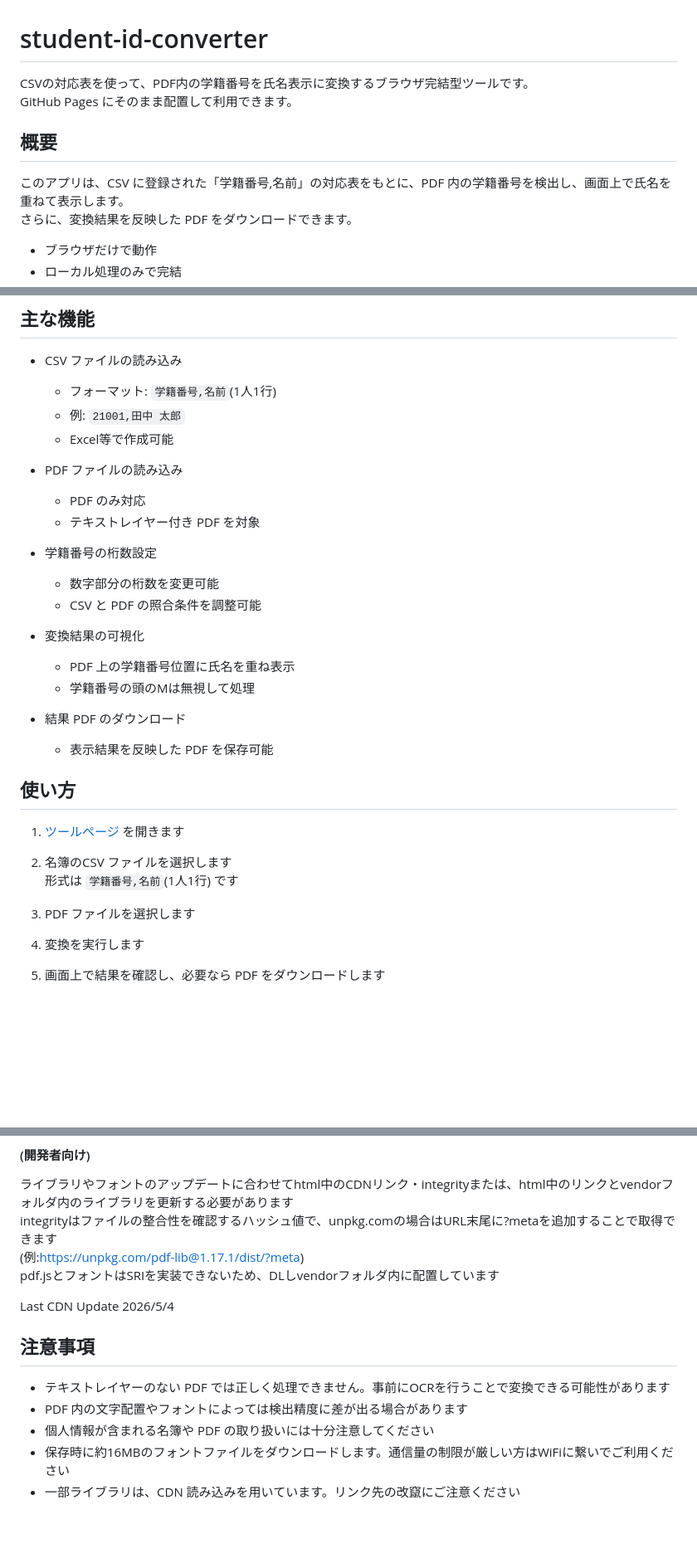
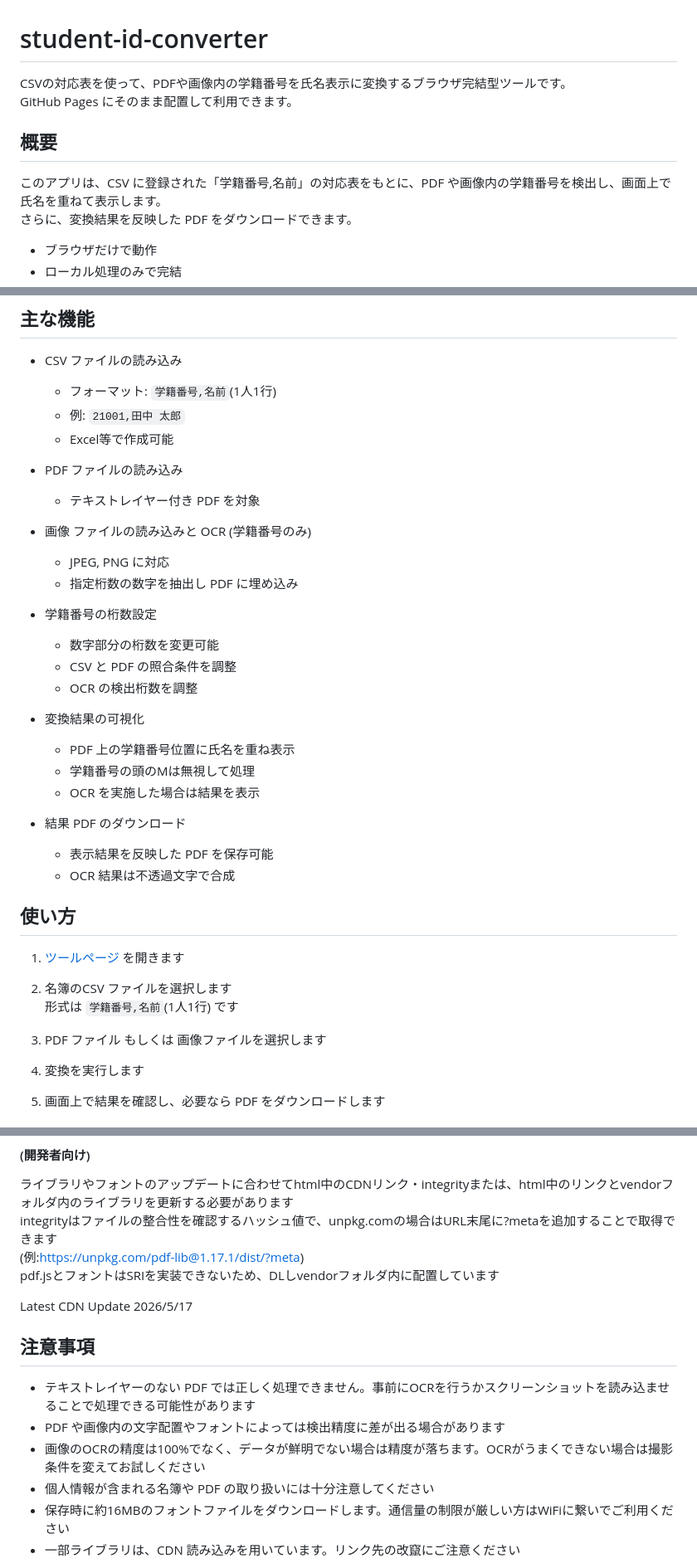
Before and after one commit to TMed-IT/student-id-converter, a Markdown page: README.md, 3 parts joined by grey strips. Shown at 83% size. GitHub-like rendering; blank space fills up the shorter version.

```diff
--- a/README.md
+++ b/README.md
@@ -1,10 +1,10 @@
 # student-id-converter
-CSVの対応表を使って、PDF内の学籍番号を氏名表示に変換するブラウザ完結型ツールです。
+CSVの対応表を使って、PDFや画像内の学籍番号を氏名表示に変換するブラウザ完結型ツールです。
 GitHub Pages にそのまま配置して利用できます。
 
 ## 概要
 
-このアプリは、CSV に登録された「学籍番号,名前」の対応表をもとに、PDF 内の学籍番号を検出し、画面上で氏名を重ねて表示します。
+このアプリは、CSV に登録された「学籍番号,名前」の対応表をもとに、PDF や画像内の学籍番号を検出し、画面上で氏名を重ねて表示します。
 さらに、変換結果を反映した PDF をダウンロードできます。
 
 - ブラウザだけで動作
@@ -19,19 +19,25 @@ GitHub Pages にそのまま配置して利用できます。
   - Excel等で作成可能
 
 - PDF ファイルの読み込み
-  - PDF のみ対応
   - テキストレイヤー付き PDF を対象
+
+- 画像 ファイルの読み込みと OCR (学籍番号のみ)
+  - JPEG, PNG に対応
+  - 指定桁数の数字を抽出し PDF に埋め込み
 
 - 学籍番号の桁数設定
   - 数字部分の桁数を変更可能
-  - CSV と PDF の照合条件を調整可能
+  - CSV と PDF の照合条件を調整
+  - OCR の検出桁数を調整
 
 - 変換結果の可視化
   - PDF 上の学籍番号位置に氏名を重ね表示
   - 学籍番号の頭のMは無視して処理
+  - OCR を実施した場合は結果を表示
 
 - 結果 PDF のダウンロード
   - 表示結果を反映した PDF を保存可能
+  - OCR 結果は不透過文字で合成
 
 ## 使い方
 1. [ツールページ](https://tmed-it.github.io/student-id-converter/) を開きます
@@ -39,7 +45,7 @@ GitHub Pages にそのまま配置して利用できます。
 2. 名簿のCSV ファイルを選択します
    形式は `学籍番号,名前`(1人1行) です
 
-3. PDF ファイルを選択します
+3. PDF ファイル もしくは 画像ファイルを選択します
 
 4. 変換を実行します
 
@@ -84,14 +92,15 @@ integrityはファイルの整合性を確認するハッシュ値で、unpkg.co
 (例:https://unpkg.com/pdf-lib@1.17.1/dist/?meta)
 pdf.jsとフォントはSRIを実装できないため、DLしvendorフォルダ内に配置しています
 
-Last CDN Update 2026/5/4
+Latest CDN Update 2026/5/17
 
 
 
 ## 注意事項
 
-- テキストレイヤーのない PDF では正しく処理できません。事前にOCRを行うことで変換できる可能性があります
-- PDF 内の文字配置やフォントによっては検出精度に差が出る場合があります
+- テキストレイヤーのない PDF では正しく処理できません。事前にOCRを行うかスクリーンショットを読み込ませることで処理できる可能性があります
+- PDF や画像内の文字配置やフォントによっては検出精度に差が出る場合があります
+- 画像のOCRの精度は100%でなく、データが鮮明でない場合は精度が落ちます。OCRがうまくできない場合は撮影条件を変えてお試しください
 - 個人情報が含まれる名簿や PDF の取り扱いには十分注意してください
 - 保存時に約16MBのフォントファイルをダウンロードします。通信量の制限が厳しい方はWiFiに繋いでご利用ください
 - 一部ライブラリは、CDN 読み込みを用いています。リンク先の改竄にご注意ください
```
Also changed, not shown: other parts of README.md (+2 -0 lines).
